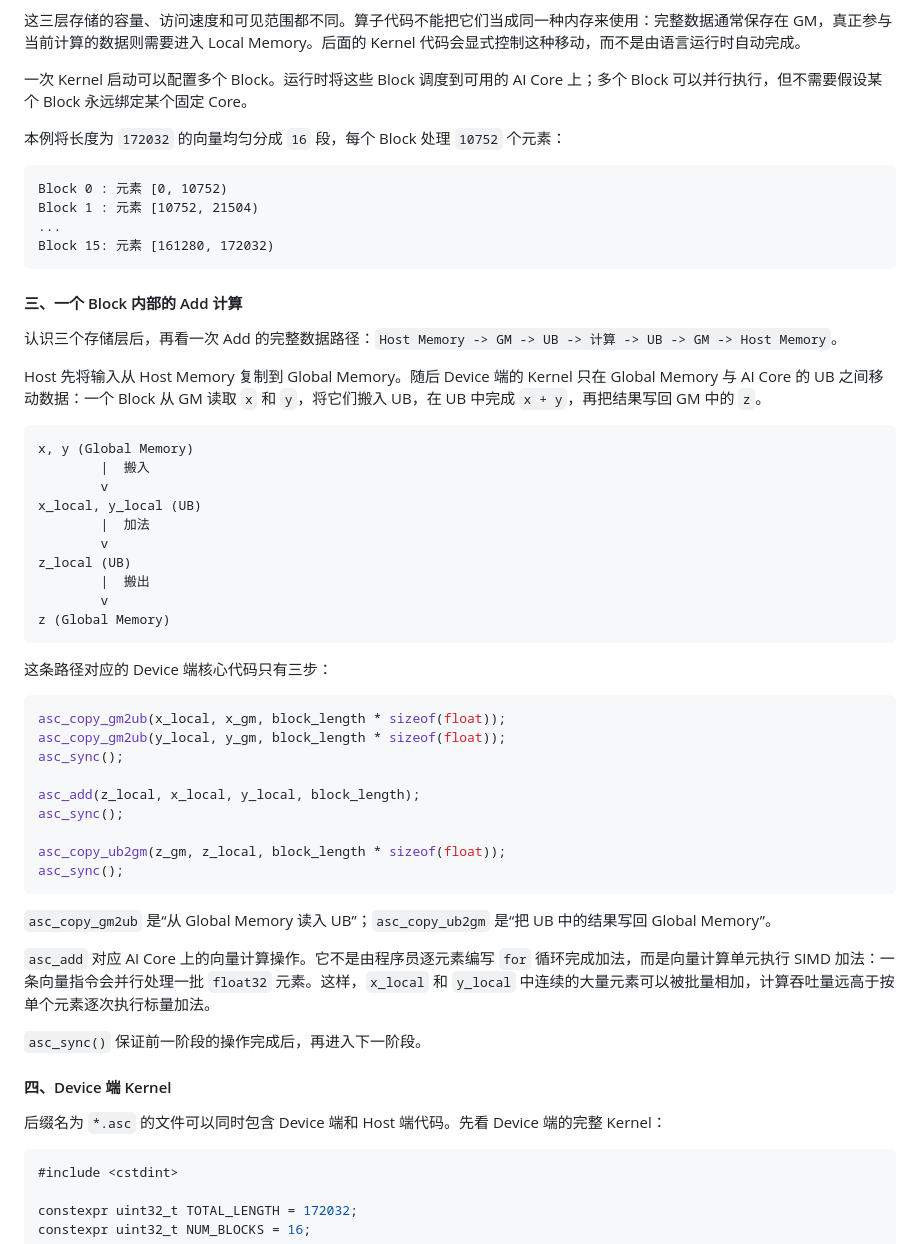
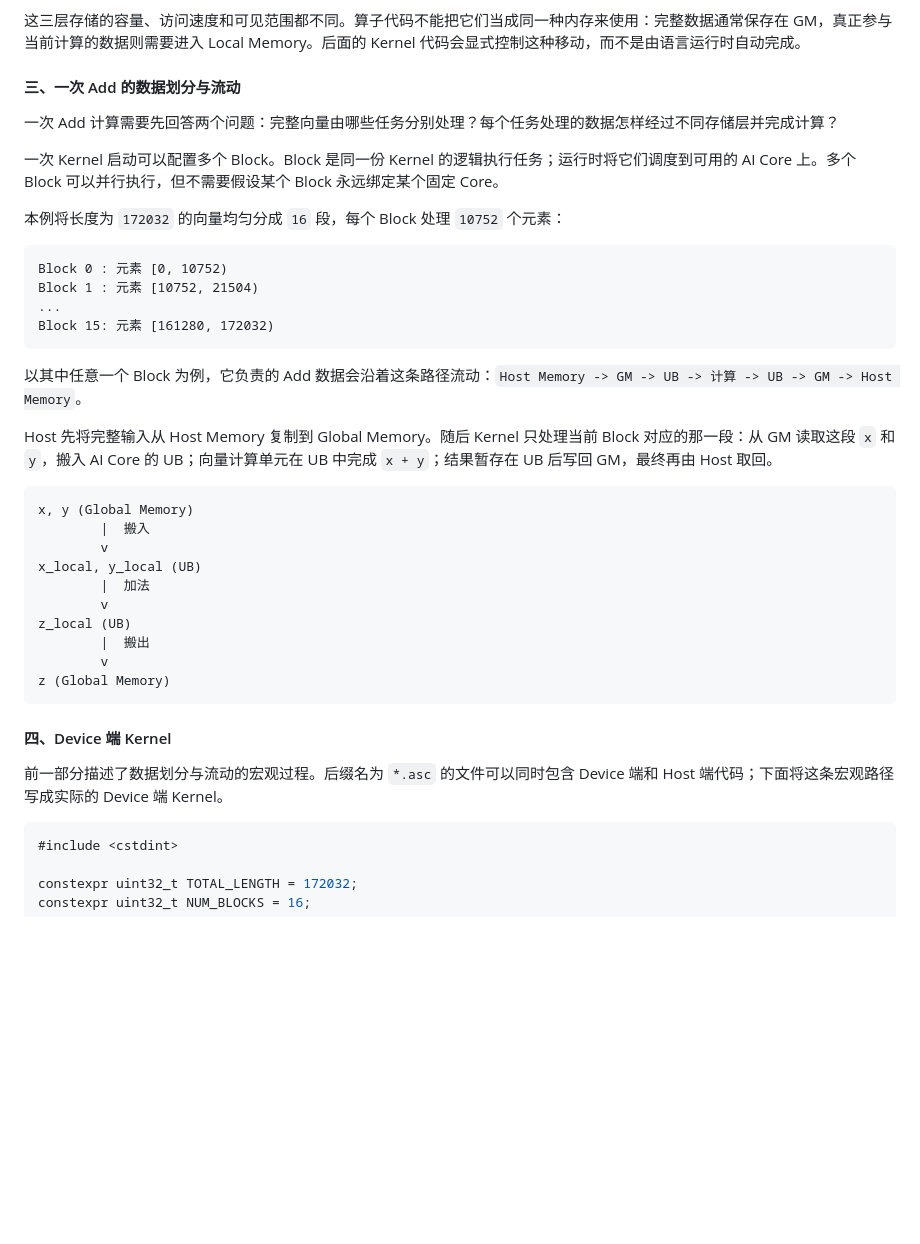
Before and after one commit to SugarYaoai/ascend-lecture, a Markdown page: step1_add_kernel_lecture.md, the part around the change. Drawn GitHub-style; blank space fills up the shorter version.

Commit message:
Separate Add data flow from kernel code details

````diff
--- a/step1_add_kernel_lecture.md
+++ b/step1_add_kernel_lecture.md
@@ -40,7 +40,11 @@ $$
 
 这三层存储的容量、访问速度和可见范围都不同。算子代码不能把它们当成同一种内存来使用：完整数据通常保存在 GM，真正参与当前计算的数据则需要进入 Local Memory。后面的 Kernel 代码会显式控制这种移动，而不是由语言运行时自动完成。
 
-一次 Kernel 启动可以配置多个 Block。运行时将这些 Block 调度到可用的 AI Core 上；多个 Block 可以并行执行，但不需要假设某个 Block 永远绑定某个固定 Core。
+#### 三、一次 Add 的数据划分与流动
+
+一次 Add 计算需要先回答两个问题：完整向量由哪些任务分别处理？每个任务处理的数据怎样经过不同存储层并完成计算？
+
+一次 Kernel 启动可以配置多个 Block。Block 是同一份 Kernel 的逻辑执行任务；运行时将它们调度到可用的 AI Core 上。多个 Block 可以并行执行，但不需要假设某个 Block 永远绑定某个固定 Core。
 
 本例将长度为 `172032` 的向量均匀分成 `16` 段，每个 Block 处理 `10752` 个元素：
 
@@ -51,11 +55,9 @@ Block 1 : 元素 [10752, 21504)
 Block 15: 元素 [161280, 172032)
 ```
 
-#### 三、一个 Block 内部的 Add 计算
+以其中任意一个 Block 为例，它负责的 Add 数据会沿着这条路径流动：`Host Memory -> GM -> UB -> 计算 -> UB -> GM -> Host Memory`。
 
-认识三个存储层后，再看一次 Add 的完整数据路径：`Host Memory -> GM -> UB -> 计算 -> UB -> GM -> Host Memory`。
-
-Host 先将输入从 Host Memory 复制到 Global Memory。随后 Device 端的 Kernel 只在 Global Memory 与 AI Core 的 UB 之间移动数据：一个 Block 从 GM 读取 `x` 和 `y`，将它们搬入 UB，在 UB 中完成 `x + y`，再把结果写回 GM 中的 `z`。
+Host 先将完整输入从 Host Memory 复制到 Global Memory。随后 Kernel 只处理当前 Block 对应的那一段：从 GM 读取这段 `x` 和 `y`，搬入 AI Core 的 UB；向量计算单元在 UB 中完成 `x + y`；结果暂存在 UB 后写回 GM，最终再由 Host 取回。
 
 ```text
 x, y (Global Memory)
@@ -70,29 +72,9 @@ z_local (UB)
 z (Global Memory)
 ```
 
-这条路径对应的 Device 端核心代码只有三步：
-
-```cpp
-asc_copy_gm2ub(x_local, x_gm, block_length * sizeof(float));
-asc_copy_gm2ub(y_local, y_gm, block_length * sizeof(float));
-asc_sync();
-
-asc_add(z_local, x_local, y_local, block_length);
-asc_sync();
-
-asc_copy_ub2gm(z_gm, z_local, block_length * sizeof(float));
-asc_sync();
-```
-
-`asc_copy_gm2ub` 是“从 Global Memory 读入 UB”；`asc_copy_ub2gm` 是“把 UB 中的结果写回 Global Memory”。
-
-`asc_add` 对应 AI Core 上的向量计算操作。它不是由程序员逐元素编写 `for` 循环完成加法，而是向量计算单元执行 SIMD 加法：一条向量指令会并行处理一批 `float32` 元素。这样，`x_local` 和 `y_local` 中连续的大量元素可以被批量相加，计算吞吐量远高于按单个元素逐次执行标量加法。
-
-`asc_sync()` 保证前一阶段的操作完成后，再进入下一阶段。
-
 #### 四、Device 端 Kernel
 
-后缀名为 `*.asc` 的文件可以同时包含 Device 端和 Host 端代码。先看 Device 端的完整 Kernel：
+前一部分描述了数据划分与流动的宏观过程。后缀名为 `*.asc` 的文件可以同时包含 Device 端和 Host 端代码；下面将这条宏观路径写成实际的 Device 端 Kernel。
 
 ```cpp
 #include <cstdint>
````
